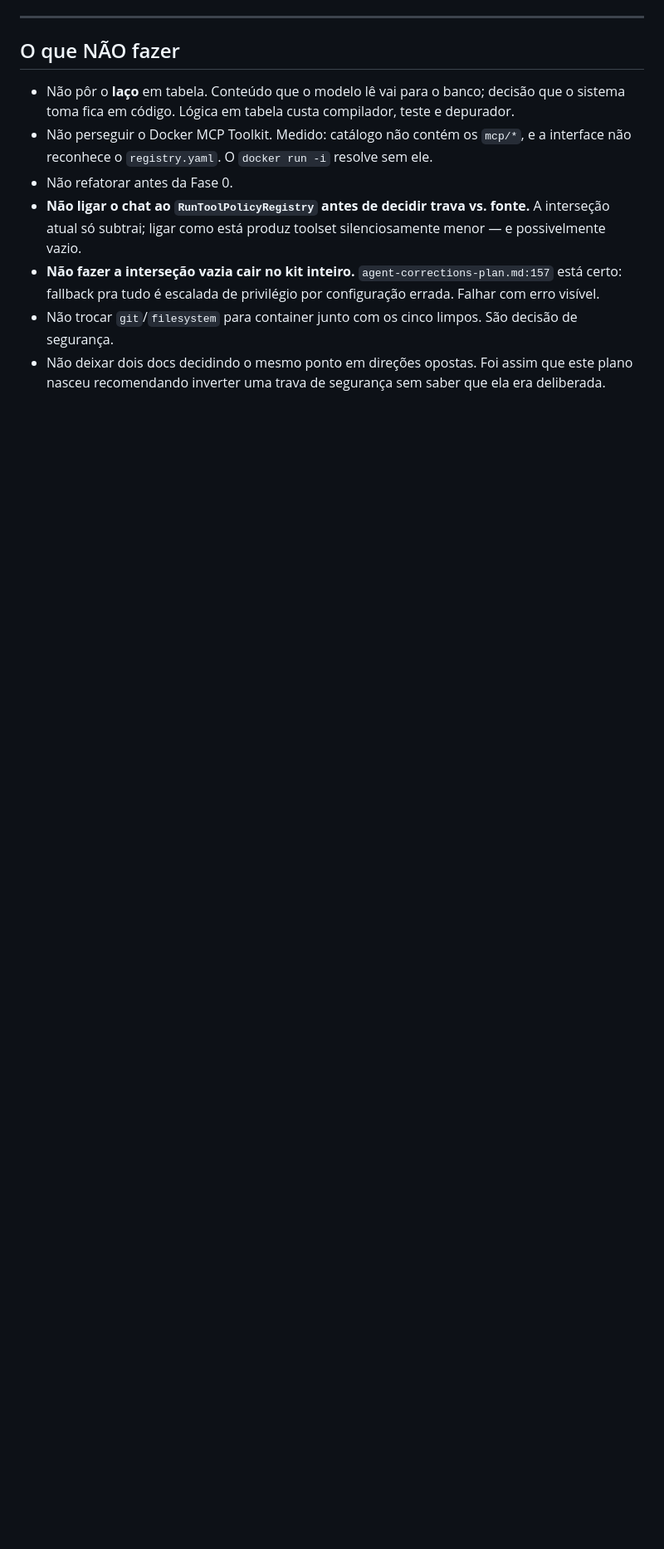
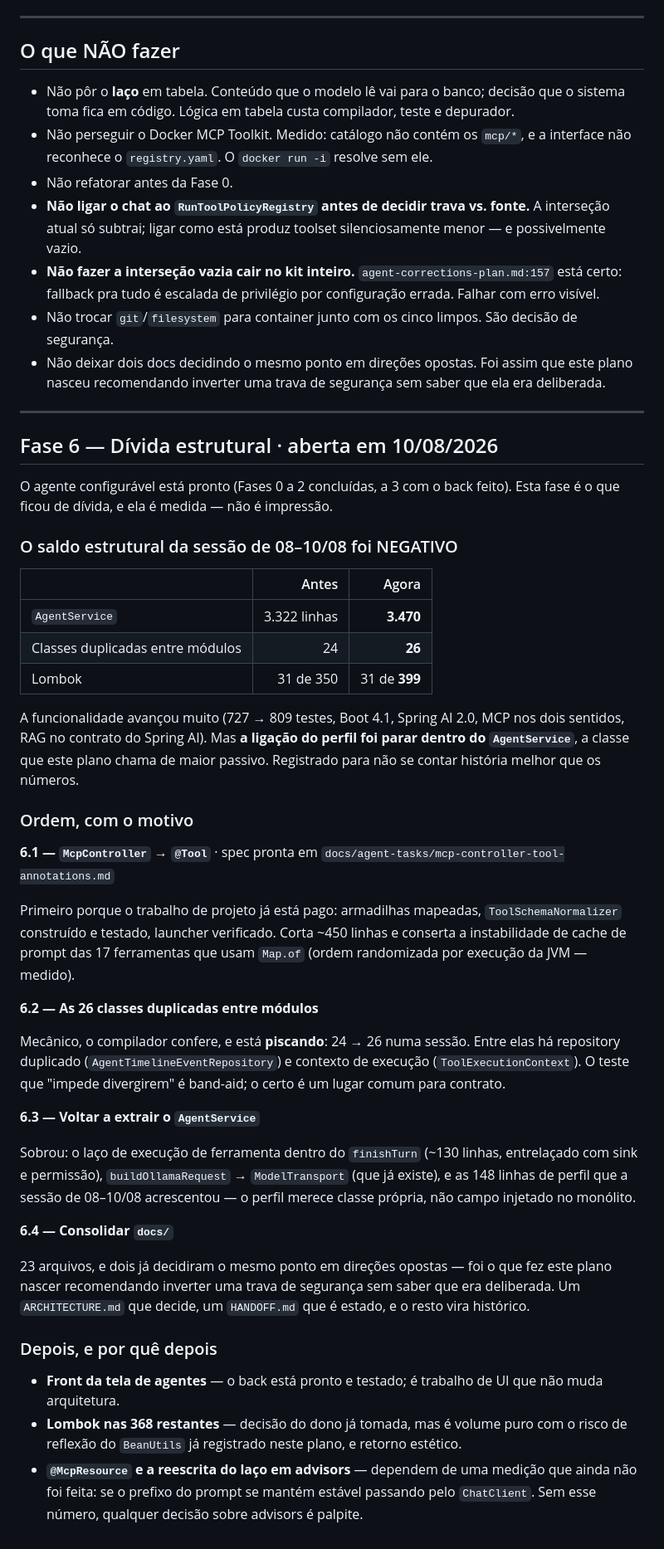
Before and after one commit to SamuckqaDev/avento-ia, a Markdown page: docs/PLANO_AGENTE_CONFIGURAVEL.md, the part around the change. Shown at 83% size. GitHub-like rendering; blank space fills up the shorter version.

Commit message:
docs: open phase 6 with the structural debt, including what got worse
The configurable agent is done, so what remains is debt - and it is measured, not
impression.

The session's structural balance was negative and that is recorded rather than
glossed: AgentService went from 3,322 to 3,470 lines because the profile wiring
landed inside the very class this plan calls the biggest liability, and cross-module
duplicates went from 24 to 26.

Order is argued rather than asserted. McpController first because its design work
is already paid for - traps mapped, normaliser built and tested, launcher verified.
Duplicates second because they are mechanical, compiler-checked, and growing.

Added to the existing plan instead of becoming the 24th document in docs/, which
would repeat the problem 6.4 exists to fix.

Co-Authored-By: Claude Opus 5 <noreply@anthropic.com>

```diff
--- a/docs/PLANO_AGENTE_CONFIGURAVEL.md
+++ b/docs/PLANO_AGENTE_CONFIGURAVEL.md
@@ -341,3 +341,59 @@ para o javadoc da classe pequena ou para `docs/aprendizados/`.
 - Não trocar `git`/`filesystem` para container junto com os cinco limpos. São decisão de segurança.
 - Não deixar dois docs decidindo o mesmo ponto em direções opostas. Foi assim que este plano nasceu
   recomendando inverter uma trava de segurança sem saber que ela era deliberada.
+
+---
+
+## Fase 6 — Dívida estrutural · aberta em 10/08/2026
+
+O agente configurável está pronto (Fases 0 a 2 concluídas, a 3 com o back feito). Esta fase é o que
+ficou de dívida, e ela é medida — não é impressão.
+
+### O saldo estrutural da sessão de 08–10/08 foi NEGATIVO
+
+| | Antes | Agora |
+|---|---:|---:|
+| `AgentService` | 3.322 linhas | **3.470** |
+| Classes duplicadas entre módulos | 24 | **26** |
+| Lombok | 31 de 350 | 31 de **399** |
+
+A funcionalidade avançou muito (727 → 809 testes, Boot 4.1, Spring AI 2.0, MCP nos dois sentidos,
+RAG no contrato do Spring AI). Mas **a ligação do perfil foi parar dentro do `AgentService`**, a
+classe que este plano chama de maior passivo. Registrado para não se contar história melhor que os
+números.
+
+### Ordem, com o motivo
+
+**6.1 — `McpController` → `@Tool`** · spec pronta em `docs/agent-tasks/mcp-controller-tool-annotations.md`
+
+Primeiro porque o trabalho de projeto já está pago: armadilhas mapeadas, `ToolSchemaNormalizer`
+construído e testado, launcher verificado. Corta ~450 linhas e conserta a instabilidade de cache de
+prompt das 17 ferramentas que usam `Map.of` (ordem randomizada por execução da JVM — medido).
+
+**6.2 — As 26 classes duplicadas entre módulos**
+
+Mecânico, o compilador confere, e está **piscando**: 24 → 26 numa sessão. Entre elas há repository
+duplicado (`AgentTimelineEventRepository`) e contexto de execução (`ToolExecutionContext`). O teste
+que "impede divergirem" é band-aid; o certo é um lugar comum para contrato.
+
+**6.3 — Voltar a extrair o `AgentService`**
+
+Sobrou: o laço de execução de ferramenta dentro do `finishTurn` (~130 linhas, entrelaçado com sink e
+permissão), `buildOllamaRequest` → `ModelTransport` (que já existe), e as 148 linhas de perfil que a
+sessão de 08–10/08 acrescentou — o perfil merece classe própria, não campo injetado no monólito.
+
+**6.4 — Consolidar `docs/`**
+
+23 arquivos, e dois já decidiram o mesmo ponto em direções opostas — foi o que fez este plano nascer
+recomendando inverter uma trava de segurança sem saber que era deliberada. Um `ARCHITECTURE.md` que
+decide, um `HANDOFF.md` que é estado, e o resto vira histórico.
+
+### Depois, e por quê depois
+
+- **Front da tela de agentes** — o back está pronto e testado; é trabalho de UI que não muda
+  arquitetura.
+- **Lombok nas 368 restantes** — decisão do dono já tomada, mas é volume puro com o risco de
+  reflexão do `BeanUtils` já registrado neste plano, e retorno estético.
+- **`@McpResource` e a reescrita do laço em advisors** — dependem de uma medição que ainda não foi
+  feita: se o prefixo do prompt se mantém estável passando pelo `ChatClient`. Sem esse número,
+  qualquer decisão sobre advisors é palpite.
```
